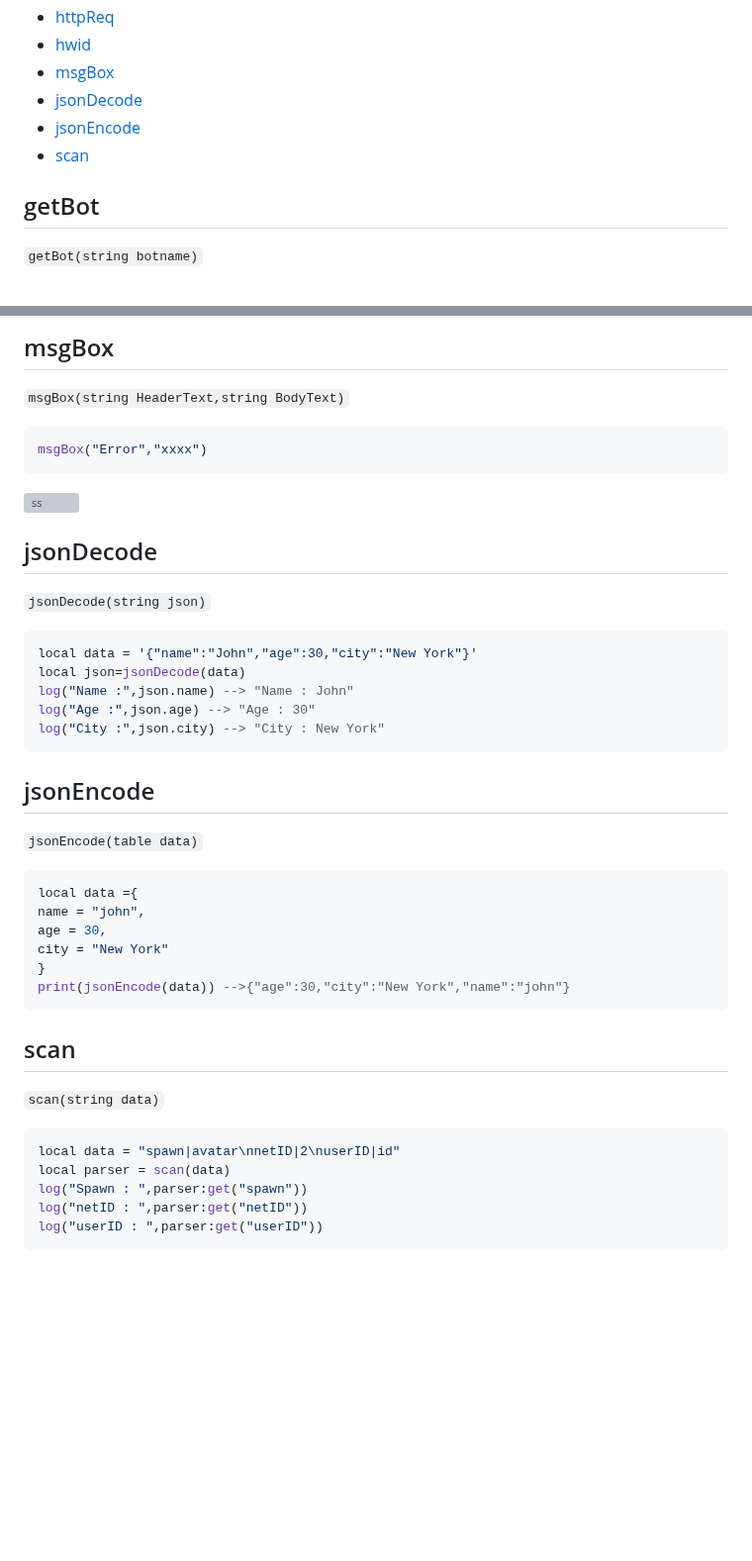
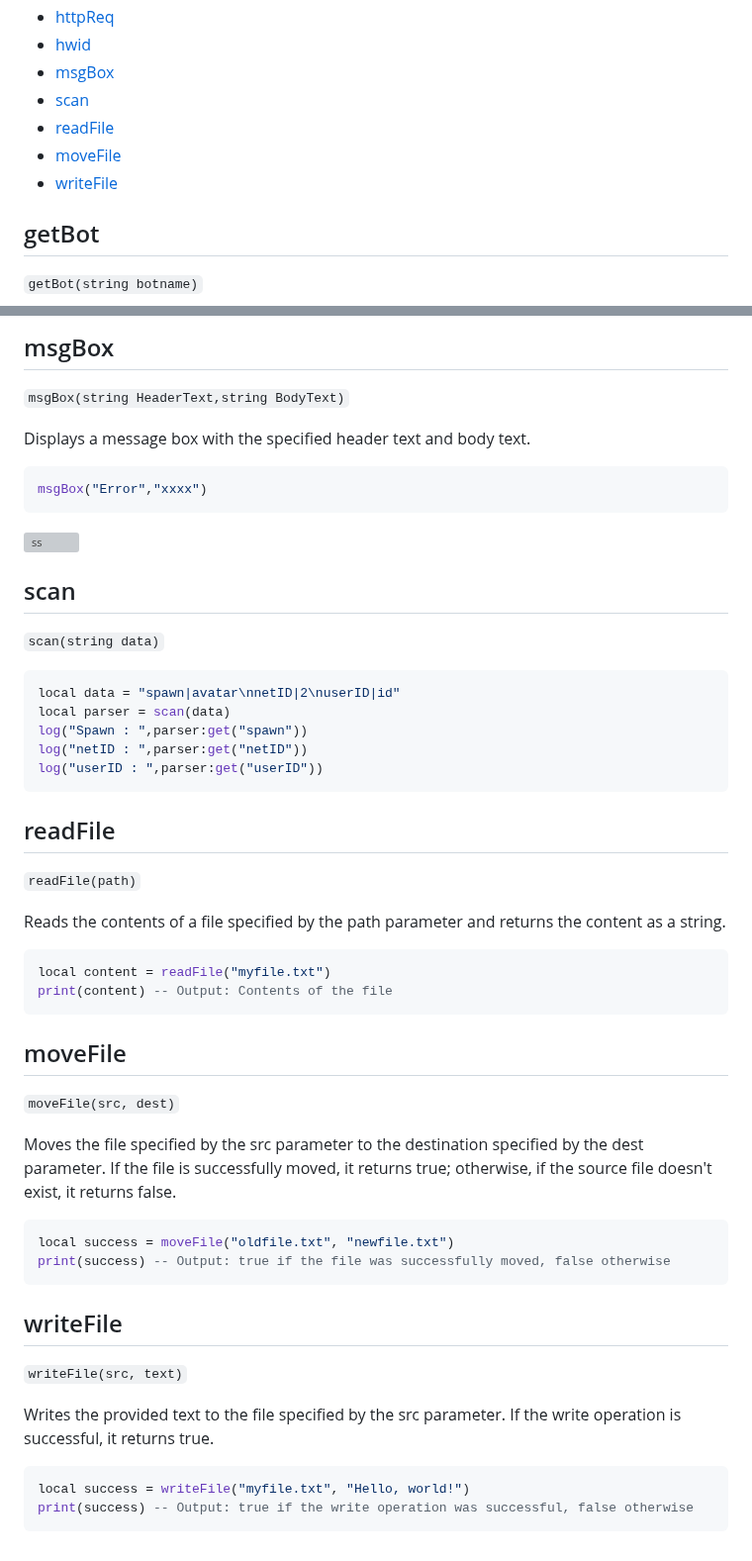
Before and after one commit to SurferBotDev/Lua-Docs, a Markdown page: functions.md, 2 parts joined by grey strips. Shown at 99% size. Drawn GitHub-style; blank space fills up the shorter version; grey boxes are pictures that could not be loaded.

````diff
--- a/functions.md
+++ b/functions.md
@@ -46,9 +46,10 @@
 * [httpReq](#httpreq)
 * [hwid](#hwid)
 * [msgBox](#msgbox)
-* [jsonDecode](#jsondecode)
-* [jsonEncode](#jsonencode)
 * [scan](#scan)
+* [readFile](#readfile)
+* [moveFile](#movefile)
+* [writeFile](#writefile)
 
 
 ## getBot
@@ -813,31 +814,14 @@ Example auth system:
 
 ## msgBox
 `msgBox(string HeaderText,string BodyText)`
+
+Displays a message box with the specified header text and body text.
+
 ```lua
 msgBox("Error","xxxx")
 ```
 ![ss](https://cdn.upload.systems/uploads/Iiu3HDcC.png)
 
-## jsonDecode
-`jsonDecode(string json)`
-```lua
-local data = '{"name":"John","age":30,"city":"New York"}'
-local json=jsonDecode(data)
-log("Name :",json.name) --> "Name : John"
-log("Age :",json.age) --> "Age : 30"
-log("City :",json.city) --> "City : New York"
-```
-
-## jsonEncode
-`jsonEncode(table data)`
-```lua
-local data ={
-name = "john",
-age = 30,
-city = "New York"
-}
-print(jsonEncode(data)) -->{"age":30,"city":"New York","name":"john"}
-```
 
 ## scan
 `scan(string data)`
@@ -848,3 +832,28 @@ log("Spawn : ",parser:get("spawn"))
 log("netID : ",parser:get("netID"))
 log("userID : ",parser:get("userID"))
 ```
+## readFile
+`readFile(path)`
+
+Reads the contents of a file specified by the path parameter and returns the content as a string.
+```lua
+local content = readFile("myfile.txt")
+print(content) -- Output: Contents of the file
+```
+## moveFile
+
+`moveFile(src, dest)`
+
+Moves the file specified by the src parameter to the destination specified by the dest parameter. If the file is successfully moved, it returns true; otherwise, if the source file doesn't exist, it returns false.
+```lua
+local success = moveFile("oldfile.txt", "newfile.txt")
+print(success) -- Output: true if the file was successfully moved, false otherwise
+```
+## writeFile
+`writeFile(src, text)`
+
+Writes the provided text to the file specified by the src parameter. If the write operation is successful, it returns true.
+```lua
+local success = writeFile("myfile.txt", "Hello, world!")
+print(success) -- Output: true if the write operation was successful, false otherwise
+```
````
